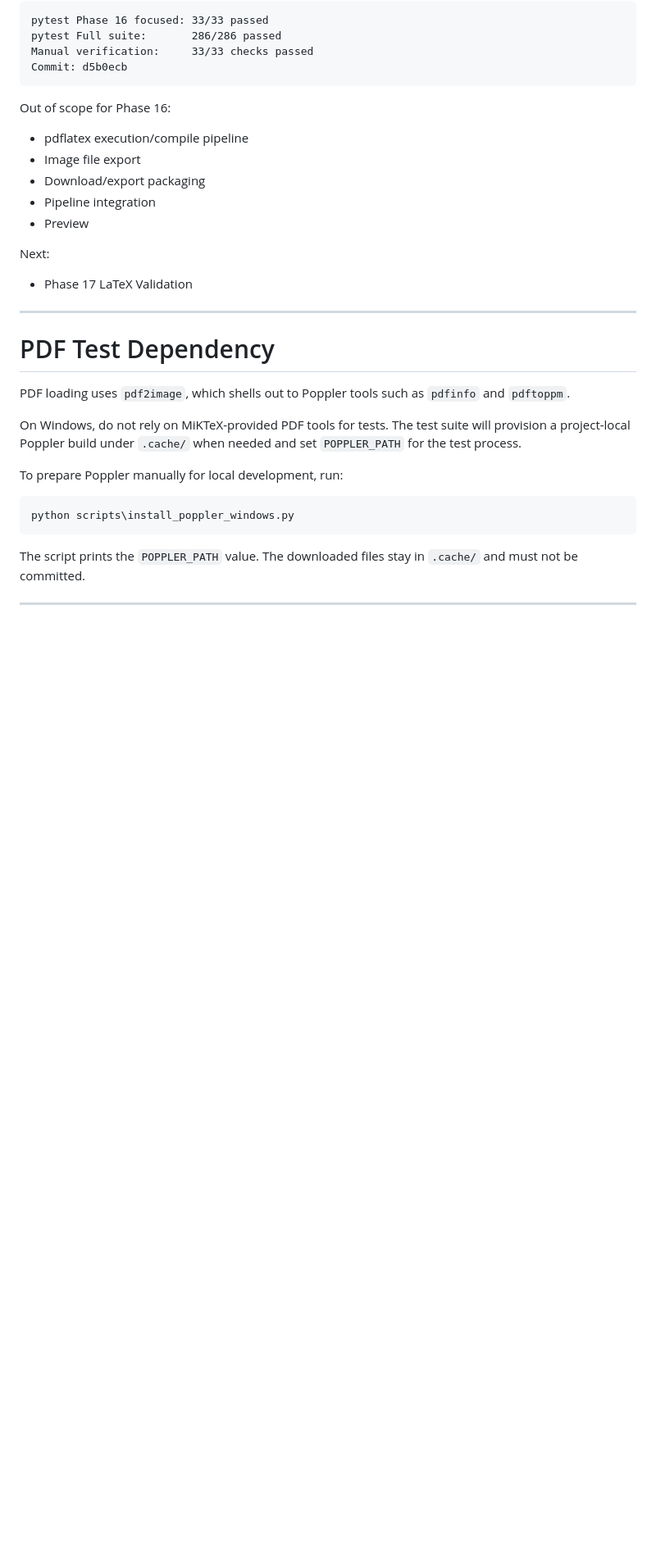
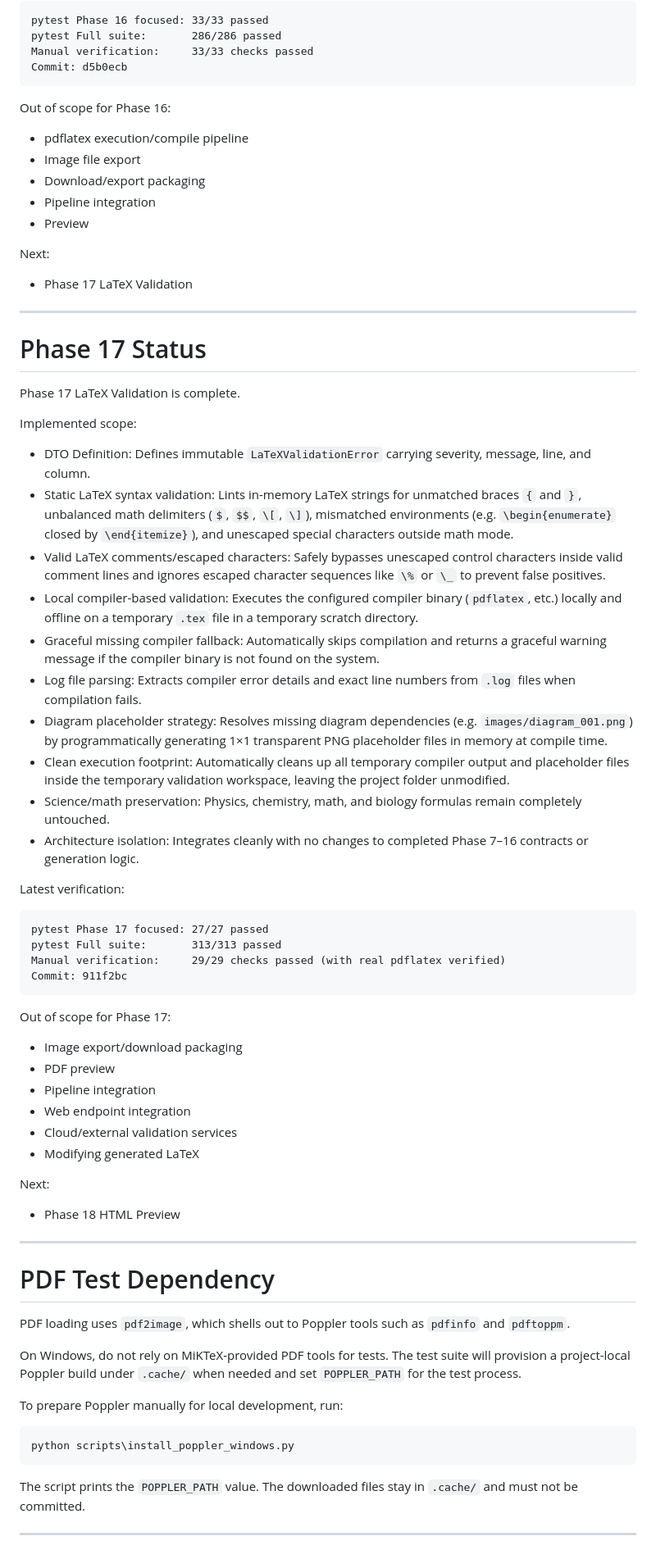
Before and after one commit to ezhil0512/offline_latex_generator_new, a Markdown page: README.md, the part around one of its changes. Shown at 82% size. GitHub-like rendering; blank space fills up the shorter version.

Commit message:
docs: complete Phase 17 status

````diff
--- a/README.md
+++ b/README.md
@@ -572,6 +573,47 @@ Next:
 
 ---
 
+# Phase 17 Status
+
+Phase 17 LaTeX Validation is complete.
+
+Implemented scope:
+
+- DTO Definition: Defines immutable `LaTeXValidationError` carrying severity, message, line, and column.
+- Static LaTeX syntax validation: Lints in-memory LaTeX strings for unmatched braces `{` and `}`, unbalanced math delimiters (`$`, `$$`, `\[`, `\]`), mismatched environments (e.g. `\begin{enumerate}` closed by `\end{itemize}`), and unescaped special characters outside math mode.
+- Valid LaTeX comments/escaped characters: Safely bypasses unescaped control characters inside valid comment lines and ignores escaped character sequences like `\%` or `\_` to prevent false positives.
+- Local compiler-based validation: Executes the configured compiler binary (`pdflatex`, etc.) locally and offline on a temporary `.tex` file in a temporary scratch directory.
+- Graceful missing compiler fallback: Automatically skips compilation and returns a graceful warning message if the compiler binary is not found on the system.
+- Log file parsing: Extracts compiler error details and exact line numbers from `.log` files when compilation fails.
+- Diagram placeholder strategy: Resolves missing diagram dependencies (e.g. `images/diagram_001.png`) by programmatically generating 1×1 transparent PNG placeholder files in memory at compile time.
+- Clean execution footprint: Automatically cleans up all temporary compiler output and placeholder files inside the temporary validation workspace, leaving the project folder unmodified.
+- Science/math preservation: Physics, chemistry, math, and biology formulas remain completely untouched.
+- Architecture isolation: Integrates cleanly with no changes to completed Phase 7–16 contracts or generation logic.
+
+Latest verification:
+
+```text
+pytest Phase 17 focused: 27/27 passed
+pytest Full suite:       313/313 passed
+Manual verification:     29/29 checks passed (with real pdflatex verified)
+Commit: 911f2bc
+```
+
+Out of scope for Phase 17:
+
+- Image export/download packaging
+- PDF preview
+- Pipeline integration
+- Web endpoint integration
+- Cloud/external validation services
+- Modifying generated LaTeX
+
+Next:
+
+- Phase 18 HTML Preview
+
+---
+
 # PDF Test Dependency
 
 PDF loading uses `pdf2image`, which shells out to Poppler tools such as
````
Also changed, not shown: other parts of README.md (+3 -2 lines).
